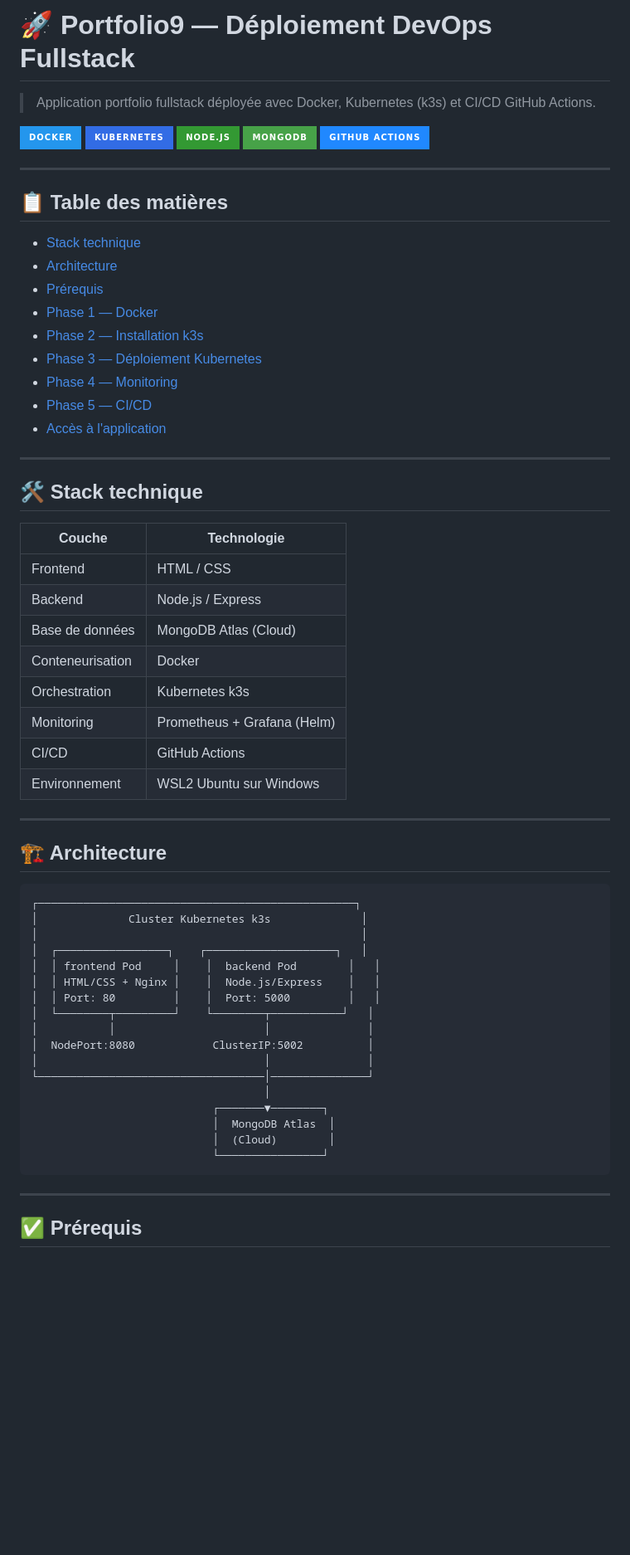
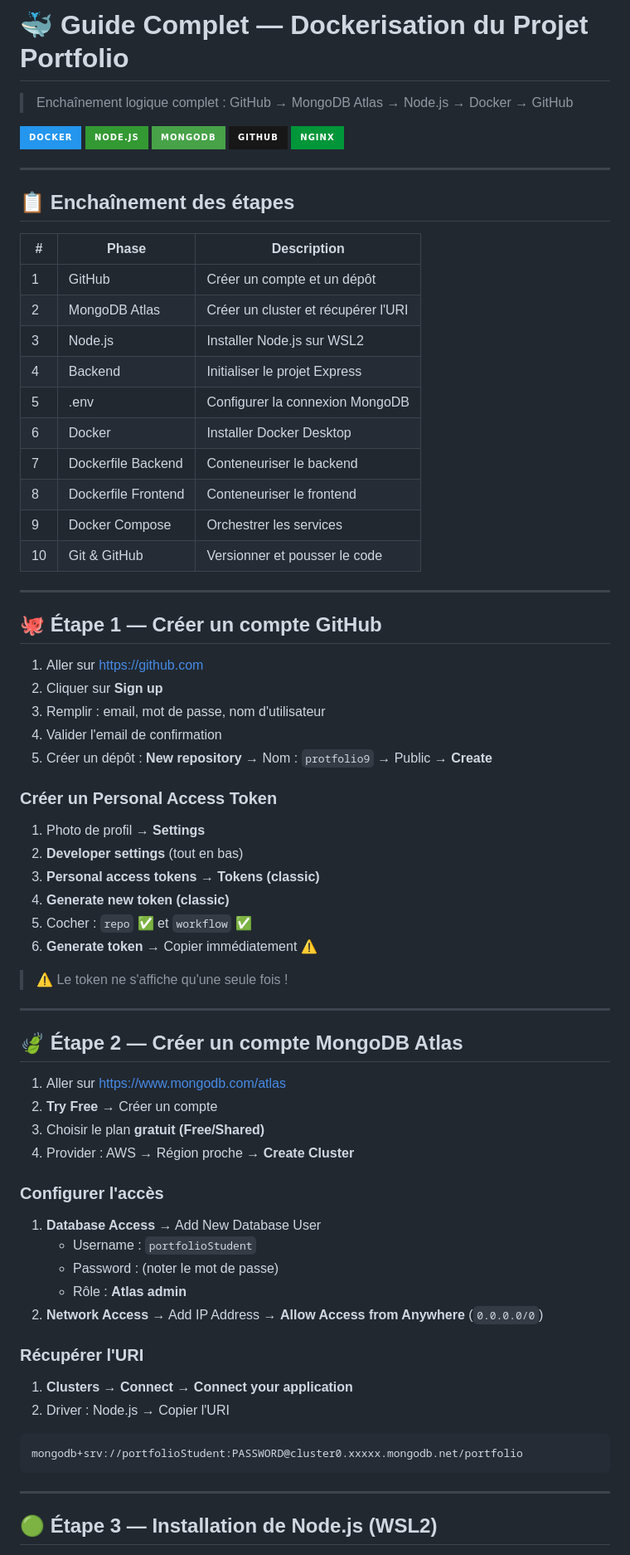
Before and after one commit to wissal5-rtibi/protfolio9, a Markdown page: README.md, the part around one of its changes. Shown at 83% size. GitHub-like rendering; badges without logos; blank space fills up the shorter version.

Commit message:
Add README dockerisation

````diff
--- a/README.md
+++ b/README.md
@@ -1,67 +1,78 @@
-# 🚀 Portfolio9 — Déploiement DevOps Fullstack
+# 🐳 Guide Complet — Dockerisation du Projet Portfolio
 
-> Application portfolio fullstack déployée avec Docker, Kubernetes (k3s) et CI/CD GitHub Actions.
+> Enchaînement logique complet : GitHub → MongoDB Atlas → Node.js → Docker → GitHub
 
 ![Docker](https://img.shields.io/badge/Docker-2496ED?style=for-the-badge&logo=docker&logoColor=white)
-![Kubernetes](https://img.shields.io/badge/Kubernetes-326CE5?style=for-the-badge&logo=kubernetes&logoColor=white)
 ![Node.js](https://img.shields.io/badge/Node.js-339933?style=for-the-badge&logo=nodedotjs&logoColor=white)
 ![MongoDB](https://img.shields.io/badge/MongoDB-47A248?style=for-the-badge&logo=mongodb&logoColor=white)
-![GitHub Actions](https://img.shields.io/badge/GitHub_Actions-2088FF?style=for-the-badge&logo=githubactions&logoColor=white)
+![GitHub](https://img.shields.io/badge/GitHub-181717?style=for-the-badge&logo=github&logoColor=white)
+![Nginx](https://img.shields.io/badge/Nginx-009639?style=for-the-badge&logo=nginx&logoColor=white)
 
 ---
 
-## 📋 Table des matières
+## 📋 Enchaînement des étapes
 
-- [Stack technique](#-stack-technique)
-- [Architecture](#-architecture)
-- [Prérequis](#-prérequis)
-- [Phase 1 — Docker](#-phase-1--docker)
-- [Phase 2 — Installation k3s](#-phase-2--installation-k3s)
-- [Phase 3 — Déploiement Kubernetes](#-phase-3--déploiement-kubernetes)
-- [Phase 4 — Monitoring](#-phase-4--monitoring-prometheus--grafana)
-- [Phase 5 — CI/CD](#-phase-5--cicd-github-actions)
-- [Accès à l'application](#-accès-à-lapplication)
+| # | Phase | Description |
+|---|---|---|
+| 1 | GitHub | Créer un compte et un dépôt |
+| 2 | MongoDB Atlas | Créer un cluster et récupérer l'URI |
+| 3 | Node.js | Installer Node.js sur WSL2 |
+| 4 | Backend | Initialiser le projet Express |
+| 5 | .env | Configurer la connexion MongoDB |
+| 6 | Docker | Installer Docker Desktop |
+| 7 | Dockerfile Backend | Conteneuriser le backend |
+| 8 | Dockerfile Frontend | Conteneuriser le frontend |
+| 9 | Docker Compose | Orchestrer les services |
+| 10 | Git & GitHub | Versionner et pousser le code |
 
 ---
 
-## 🛠 Stack technique
+## 🐙 Étape 1 — Créer un compte GitHub
 
-| Couche | Technologie |
-|---|---|
-| Frontend | HTML / CSS |
-| Backend | Node.js / Express |
-| Base de données | MongoDB Atlas (Cloud) |
-| Conteneurisation | Docker |
-| Orchestration | Kubernetes k3s |
-| Monitoring | Prometheus + Grafana (Helm) |
-| CI/CD | GitHub Actions |
-| Environnement | WSL2 Ubuntu sur Windows |
+1. Aller sur [https://github.com](https://github.com)
+2. Cliquer sur **Sign up**
+3. Remplir : email, mot de passe, nom d'utilisateur
+4. Valider l'email de confirmation
+5. Créer un dépôt : **New repository** → Nom : `protfolio9` → Public → **Create**
+
+### Créer un Personal Access Token
+
+1. Photo de profil → **Settings**
+2. **Developer settings** (tout en bas)
+3. **Personal access tokens** → **Tokens (classic)**
+4. **Generate new token (classic)**
+5. Cocher : `repo` ✅ et `workflow` ✅
+6. **Generate token** → Copier immédiatement ⚠️
+
+> ⚠️ Le token ne s'affiche qu'une seule fois !
 
 ---
 
-## 🏗 Architecture
+## 🍃 Étape 2 — Créer un compte MongoDB Atlas
+
+1. Aller sur [https://www.mongodb.com/atlas](https://www.mongodb.com/atlas)
+2. **Try Free** → Créer un compte
+3. Choisir le plan **gratuit (Free/Shared)**
+4. Provider : AWS → Région proche → **Create Cluster**
+
+### Configurer l'accès
+
+1. **Database Access** → Add New Database User
+   - Username : `portfolioStudent`
+   - Password : (noter le mot de passe)
+   - Rôle : **Atlas admin**
+2. **Network Access** → Add IP Address → **Allow Access from Anywhere** (`0.0.0.0/0`)
+
+### Récupérer l'URI
+
+1. **Clusters** → **Connect** → **Connect your application**
+2. Driver : Node.js → Copier l'URI
 
 ```
-┌─────────────────────────────────────────────────┐
-│              Cluster Kubernetes k3s              │
-│                                                  │
-│  ┌─────────────────┐    ┌────────────────────┐   │
-│  │ frontend Pod     │    │  backend Pod        │   │
-│  │ HTML/CSS + Nginx │    │  Node.js/Express    │   │
-│  │ Port: 80         │    │  Port: 5000         │   │
-│  └────────┬─────────┘    └────────┬───────────┘   │
-│           │                       │               │
-│  NodePort:8080            ClusterIP:5002          │
-│                                   │               │
-└───────────────────────────────────│───────────────┘
-                                    │
-                            ┌───────▼────────┐
-                            │  MongoDB Atlas  │
-                            │  (Cloud)        │
-                            └────────────────┘
+mongodb+srv://portfolioStudent:PASSWORD@cluster0.xxxxx.mongodb.net/portfolio
 ```
 
 ---
 
-## ✅ Prérequis
+## 🟢 Étape 3 — Installation de Node.js (WSL2)
 
````
Also changed, not shown: other parts of README.md (+197 -345 lines).
